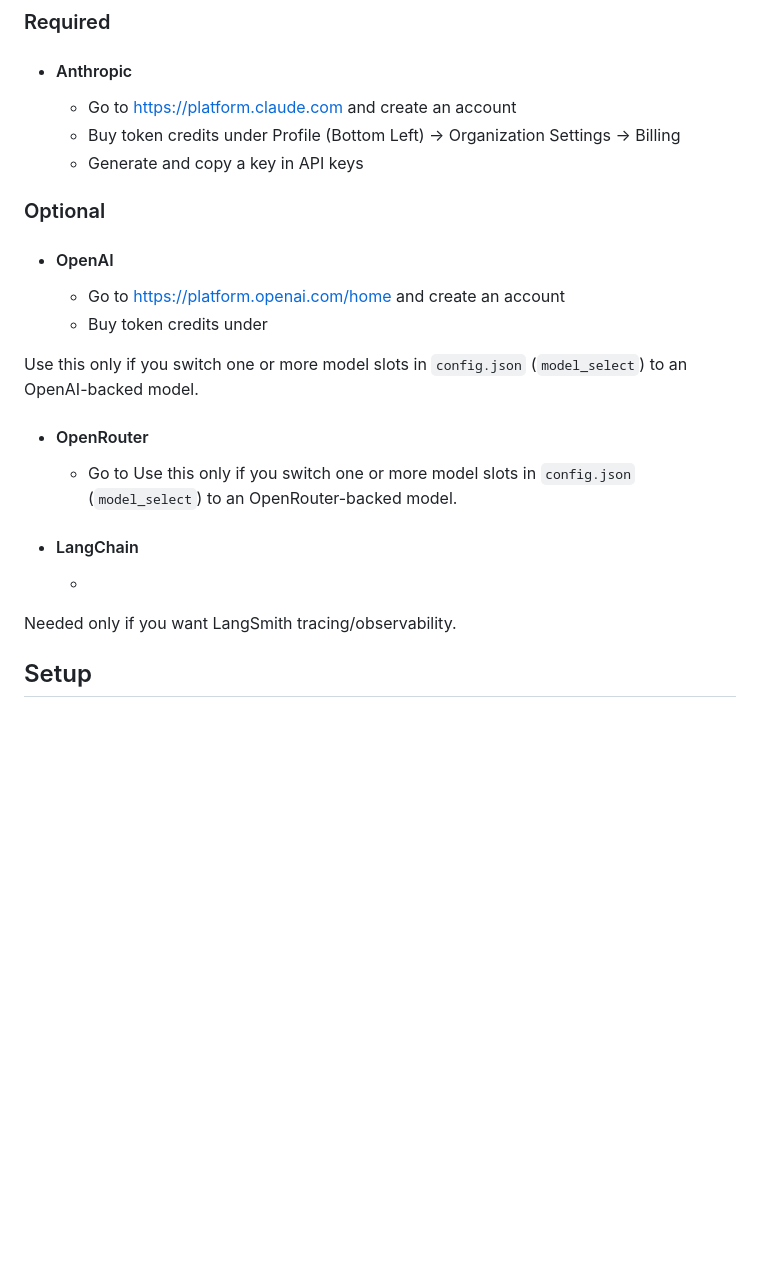
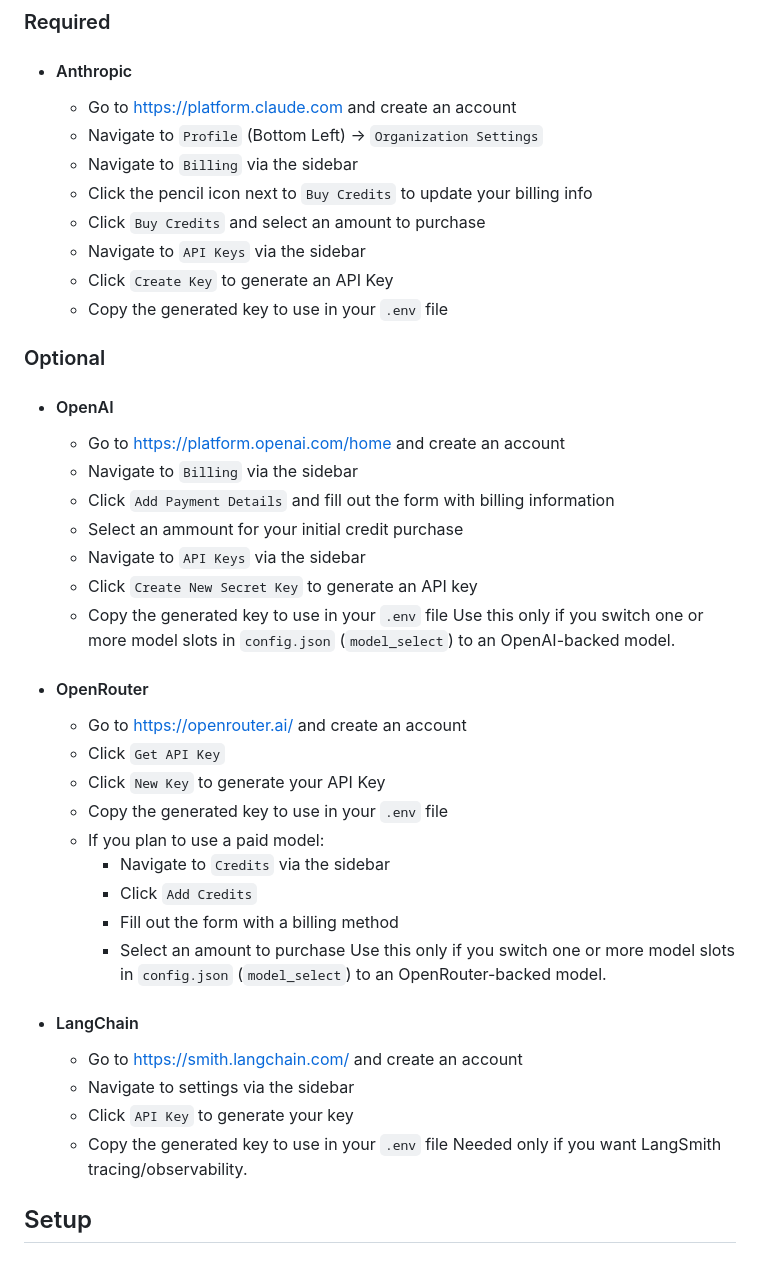
Before and after one commit to LSilver17/AIDvise, a Markdown page: README.md, the part around the change. GitHub-like rendering; blank space fills up the shorter version.

Commit message:
updated README with info detailing how to get API Keys

```diff
--- a/README.md
+++ b/README.md
@@ -32,20 +32,42 @@ In addition, the user must gather these API keys:
 ### Required
 - #### Anthropic
     - Go to https://platform.claude.com and create an account
-    - Buy token credits under Profile (Bottom Left) -> Organization Settings -> Billing
-    - Generate and copy a key in API keys
+    - Navigate to `Profile` (Bottom Left) -> `Organization Settings`
+    - Navigate to `Billing` via the sidebar
+    - Click the pencil icon next to `Buy Credits` to update your billing info
+    - Click `Buy Credits` and select an amount to purchase
+    - Navigate to `API Keys` via the sidebar
+    - Click `Create Key` to generate an API Key
+    - Copy the generated key to use in your `.env` file
 
 ### Optional
 - #### OpenAI
     - Go to https://platform.openai.com/home and create an account
-    - Buy token credits under
+    - Navigate to `Billing` via the sidebar
+    - Click `Add Payment Details` and fill out the form with billing information
+    - Select an ammount for your initial credit purchase
+    - Navigate to `API Keys` via the sidebar
+    - Click `Create New Secret Key` to generate an API key
+    - Copy the generated key to use in your `.env` file
+Use this only if you switch one or more model slots in `config.json` (`model_select`) to an OpenAI-backed model.
 
-Use this only if you switch one or more model slots in `config.json` (`model_select`) to an OpenAI-backed model.
 - #### OpenRouter
-    - Go to
+    - Go to https://openrouter.ai/ and create an account
+    - Click `Get API Key`
+    - Click `New Key` to generate your API Key
+    - Copy the generated key to use in your `.env` file
+    - If you plan to use a paid model:
+        - Navigate to `Credits` via the sidebar
+        - Click `Add Credits`
+        - Fill out the form with a billing method
+        - Select an amount to purchase
 Use this only if you switch one or more model slots in `config.json` (`model_select`) to an OpenRouter-backed model.
+
 - #### LangChain
-    -
+    - Go to https://smith.langchain.com/ and create an account
+    - Navigate to settings via the sidebar
+    - Click `API Key` to generate your key
+    - Copy the generated key to use in your `.env` file
 Needed only if you want LangSmith tracing/observability.
 
 ## Setup
```
